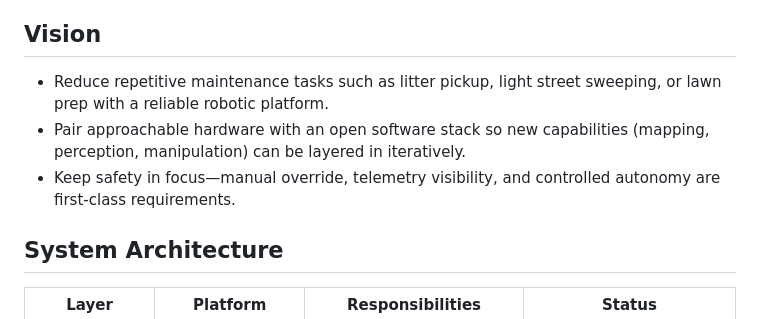
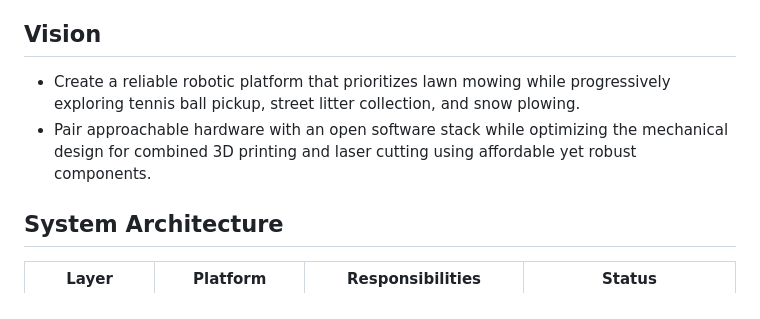
Before and after one commit to sunnydayw/outdoor-autonomous-bot, a Markdown page: README.md, the part around the change. Drawn GitHub-style.

Commit message:
Revise project vision and goals in README
Updated project vision to focus on lawn mowing and expanded capabilities.

```diff
--- a/README.md
+++ b/README.md
@@ -3,9 +3,8 @@
 An outdoor-ready differential drive platform for semi-autonomous cleaning and grounds maintenance. The project explores an end-to-end stack: rugged hardware, low-level motion control, onboard perception, and a mission control dashboard for human-in-the-loop supervision.
 
 ## Vision
-- Reduce repetitive maintenance tasks such as litter pickup, light street sweeping, or lawn prep with a reliable robotic platform.
-- Pair approachable hardware with an open software stack so new capabilities (mapping, perception, manipulation) can be layered in iteratively.
-- Keep safety in focus—manual override, telemetry visibility, and controlled autonomy are first-class requirements.
+- Create a reliable robotic platform that prioritizes lawn mowing while progressively exploring tennis ball pickup, street litter collection, and snow plowing.
+- Pair approachable hardware with an open software stack while optimizing the mechanical design for combined 3D printing and laser cutting using affordable yet robust components.
 
 ## System Architecture
 | Layer | Platform | Responsibilities | Status |
```
